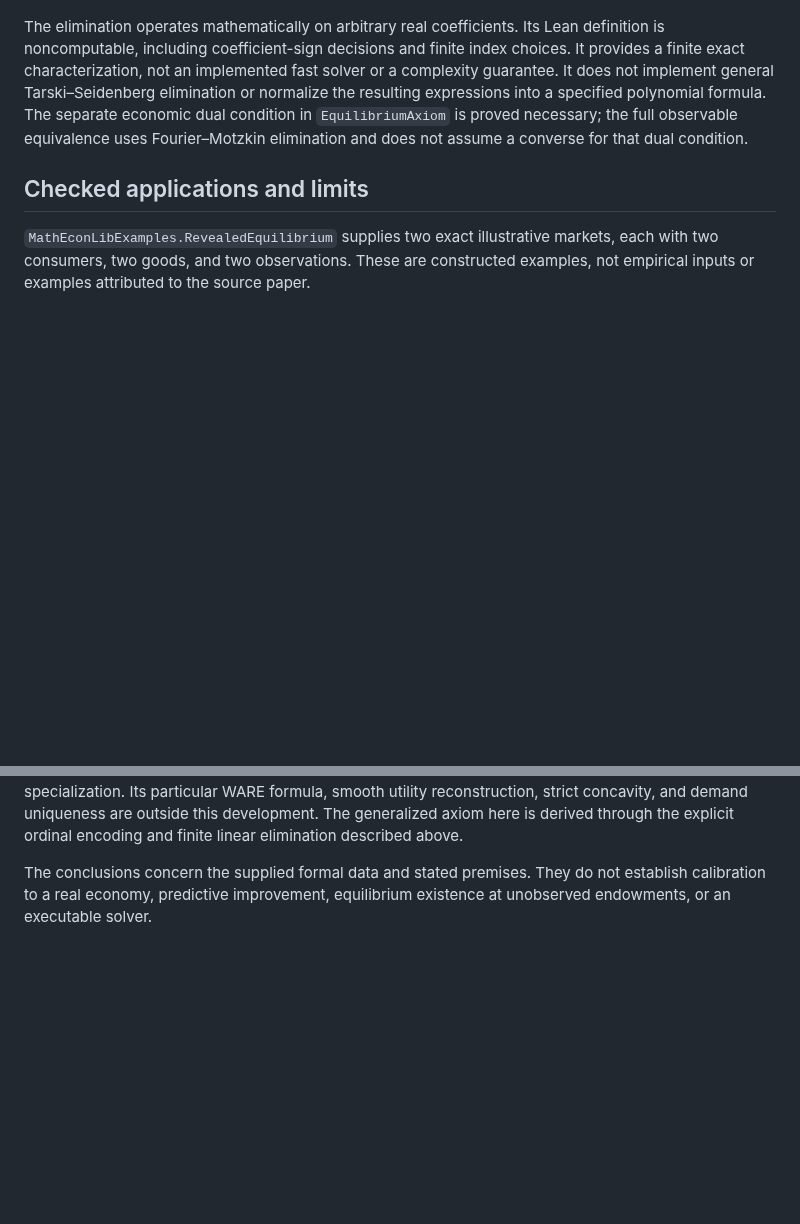
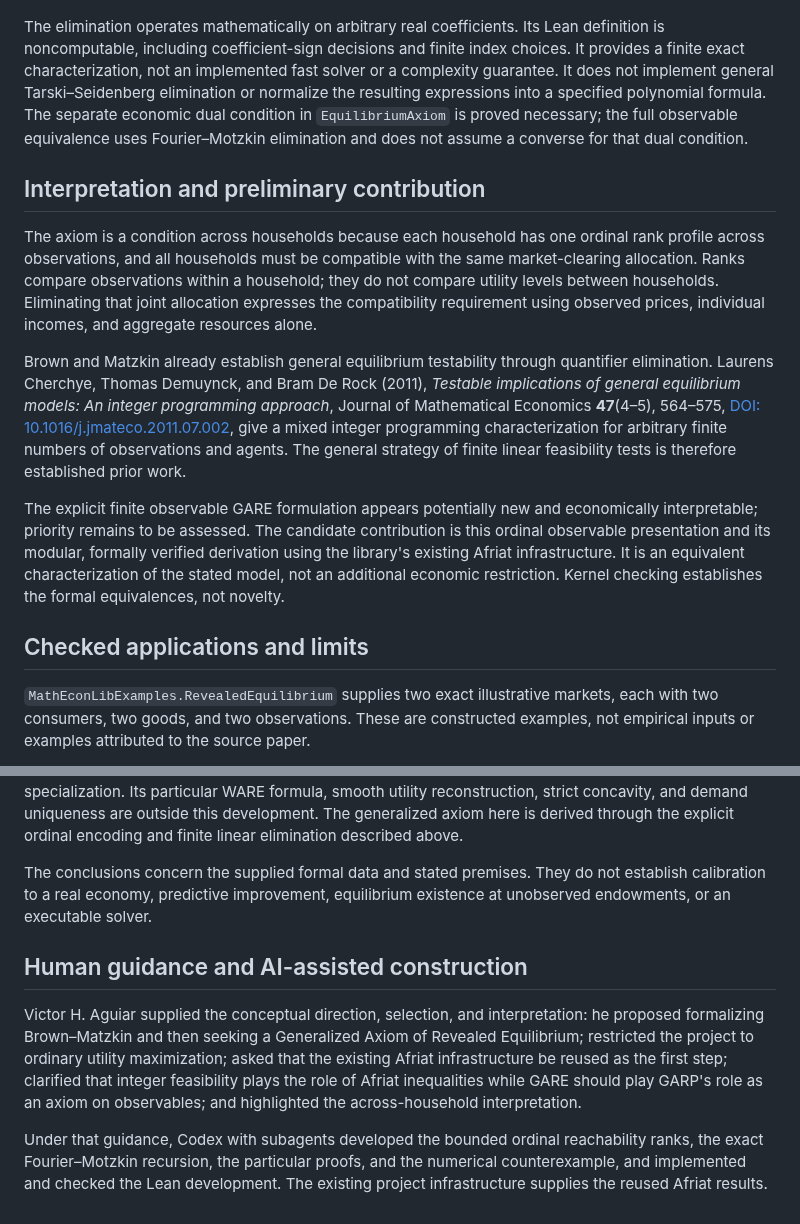
Before and after one commit to matheconlib/matheconlib, a Markdown page: docs/RevealedEquilibrium.md, 2 parts joined by grey strips. Rendered like a GitHub page; blank space fills up the shorter version.

Commit message:
Document preliminary GARE contribution and construction provenance

```diff
--- a/docs/RevealedEquilibrium.md
+++ b/docs/RevealedEquilibrium.md
@@ -116,6 +116,31 @@ into a specified polynomial formula. The separate economic dual condition in
 `EquilibriumAxiom` is proved necessary; the full observable equivalence uses
 Fourier–Motzkin elimination and does not assume a converse for that dual condition.
 
+## Interpretation and preliminary contribution
+
+The axiom is a condition across households because each household has one ordinal
+rank profile across observations, and all households must be compatible with the
+same market-clearing allocation. Ranks compare observations within a household;
+they do not compare utility levels between households. Eliminating that joint
+allocation expresses the compatibility requirement using observed prices,
+individual incomes, and aggregate resources alone.
+
+Brown and Matzkin already establish general equilibrium testability through
+quantifier elimination. Laurens Cherchye, Thomas Demuynck, and Bram De Rock (2011),
+*Testable implications of general equilibrium models: An integer programming
+approach*, Journal of Mathematical Economics **47**(4–5), 564–575,
+[DOI: 10.1016/j.jmateco.2011.07.002](https://doi.org/10.1016/j.jmateco.2011.07.002),
+give a mixed integer programming characterization for arbitrary finite numbers of
+observations and agents. The general strategy of finite linear feasibility tests
+is therefore established prior work.
+
+The explicit finite observable GARE formulation appears potentially new and
+economically interpretable; priority remains to be assessed. The candidate
+contribution is this ordinal observable presentation and its modular, formally
+verified derivation using the library's existing Afriat infrastructure. It is an
+equivalent characterization of the stated model, not an additional economic
+restriction. Kernel checking establishes the formal equivalences, not novelty.
+
 ## Checked applications and limits
 
 `MathEconLibExamples.RevealedEquilibrium` supplies two exact illustrative markets,
@@ -153,3 +178,19 @@ encoding and finite linear elimination described above.
 The conclusions concern the supplied formal data and stated premises. They do
 not establish calibration to a real economy, predictive improvement, equilibrium
 existence at unobserved endowments, or an executable solver.
+
+## Human guidance and AI-assisted construction
+
+Victor H. Aguiar supplied the conceptual direction, selection, and interpretation:
+he proposed formalizing Brown–Matzkin and then seeking a Generalized Axiom of
+Revealed Equilibrium; restricted the project to ordinary utility maximization;
+asked that the existing Afriat
+infrastructure be reused as the first step; clarified that integer feasibility
+plays the role of Afriat inequalities while GARE should play GARP's role as an
+axiom on observables; and highlighted the across-household interpretation.
+
+Under that guidance, Codex with subagents developed the bounded ordinal
+reachability ranks, the exact Fourier–Motzkin recursion, the particular proofs,
+and the numerical counterexample, and implemented and checked the Lean
+development. The existing project infrastructure supplies the reused Afriat
+results.
```
Also changed, not shown: other parts of docs/RevealedEquilibrium.md (+1 -1 lines).
